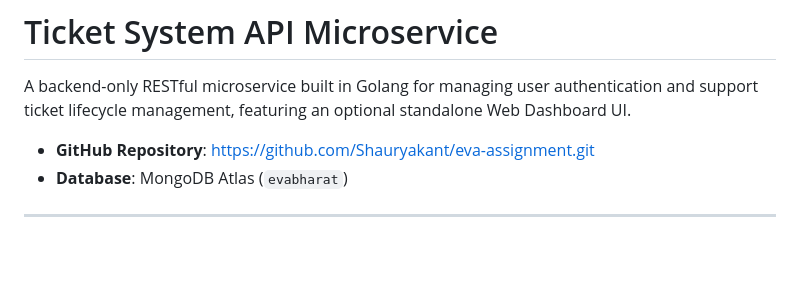
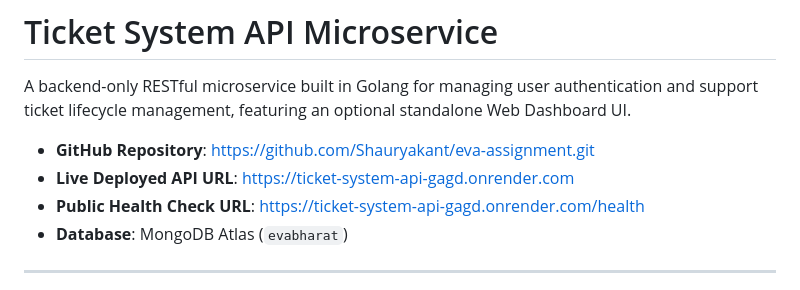
Before and after one commit to Shauryakant/eva-assignment, a Markdown page: README.md, the part around the change. Rendered like a GitHub page; blank space fills up the shorter version.

Commit message:
docs: add live deployed Render URL and public health check URL to README

```diff
--- a/README.md
+++ b/README.md
@@ -3,6 +3,8 @@
 A backend-only RESTful microservice built in Golang for managing user authentication and support ticket lifecycle management, featuring an optional standalone Web Dashboard UI.
 
 - **GitHub Repository**: [https://github.com/Shauryakant/eva-assignment.git](https://github.com/Shauryakant/eva-assignment.git)
+- **Live Deployed API URL**: [https://ticket-system-api-gagd.onrender.com](https://ticket-system-api-gagd.onrender.com)
+- **Public Health Check URL**: [https://ticket-system-api-gagd.onrender.com/health](https://ticket-system-api-gagd.onrender.com/health)
 - **Database**: MongoDB Atlas (`evabharat`)
 
 ---
```
